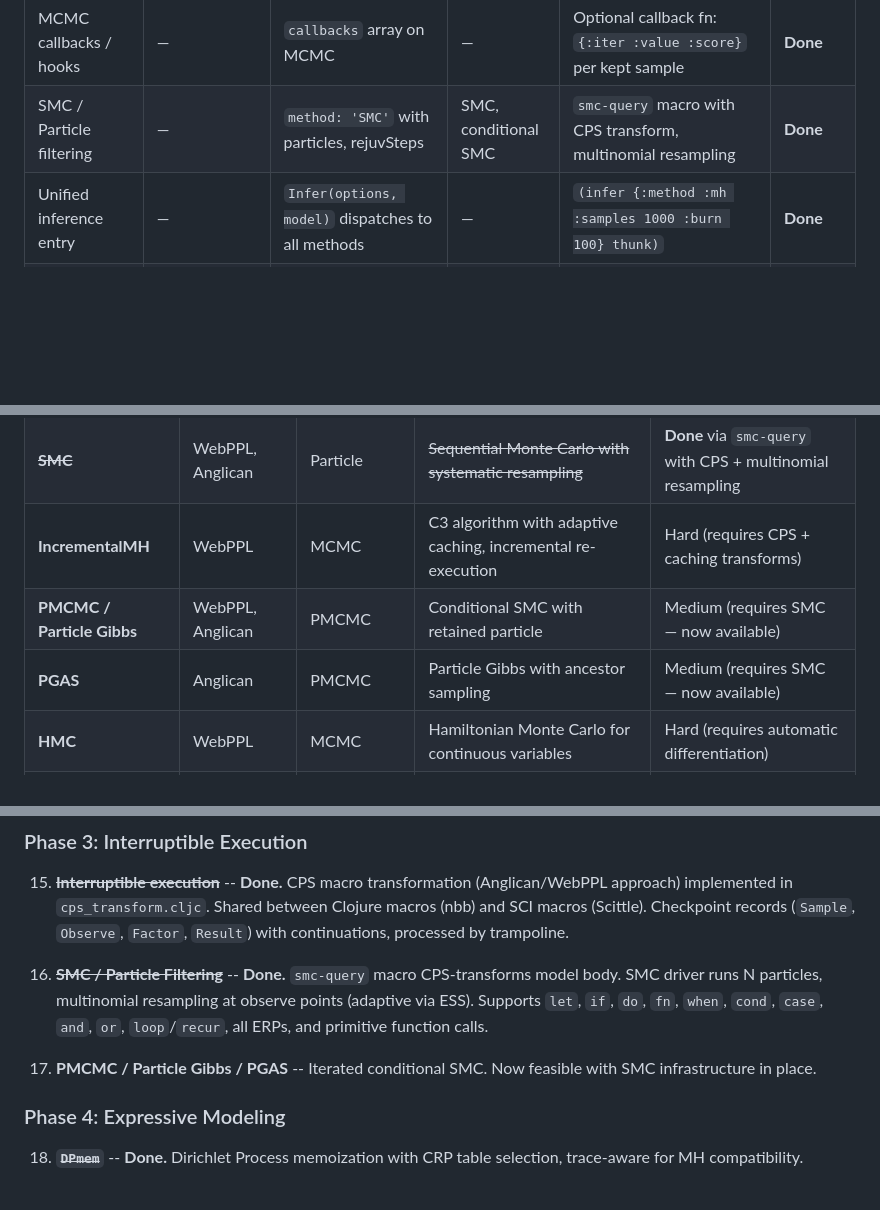
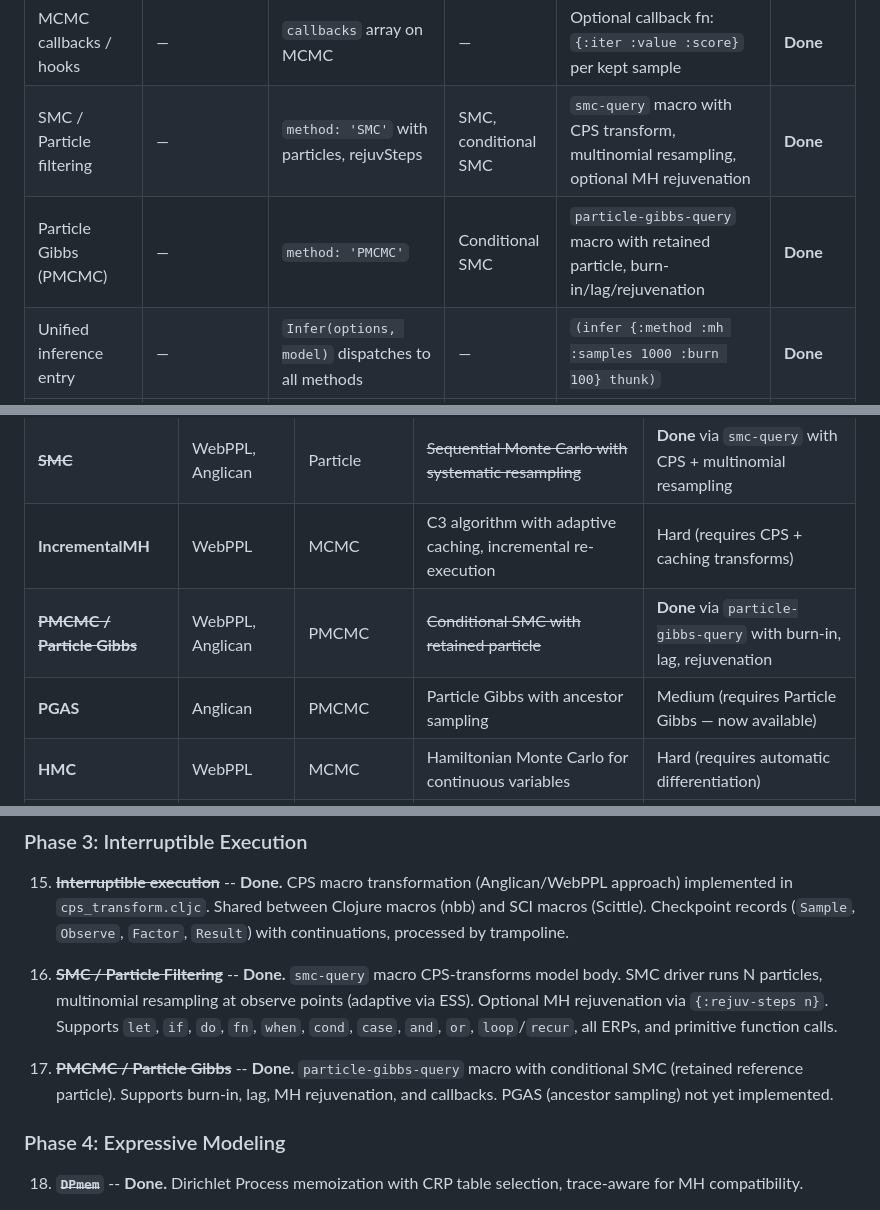
Before and after one commit to robert-johansson/prob-cljs, a Markdown page: GAPS.md, 3 parts joined by grey strips. Drawn GitHub-style; blank space fills up the shorter version.

Commit message:
Update GAPS.md with Particle Gibbs and SMC rejuvenation status
Co-Authored-By: Claude Opus 4.6 <noreply@anthropic.com>

```diff
--- a/GAPS.md
+++ b/GAPS.md
@@ -129,7 +129,8 @@ This works in both rejection mode (probabilistic rejection) and MH mode (exact s
 | Forward sampling | — | `method: 'forward'` (ignores factors) | — | `forward-query-fn`: condition/factor/observe become no-ops | **Done** |
 | MCMC burn-in / thinning | — | `burn`, `lag` options on MCMC | — | `(mh-query-fn n lag burn thunk)` 4-arity | **Done** |
 | MCMC callbacks / hooks | — | `callbacks` array on MCMC | — | Optional callback fn: `{:iter :value :score}` per kept sample | **Done** |
-| SMC / Particle filtering | — | `method: 'SMC'` with particles, rejuvSteps | SMC, conditional SMC | `smc-query` macro with CPS transform, multinomial resampling | **Done** |
+| SMC / Particle filtering | — | `method: 'SMC'` with particles, rejuvSteps | SMC, conditional SMC | `smc-query` macro with CPS transform, multinomial resampling, optional MH rejuvenation | **Done** |
+| Particle Gibbs (PMCMC) | — | `method: 'PMCMC'` | Conditional SMC | `particle-gibbs-query` macro with retained particle, burn-in/lag/rejuvenation | **Done** |
 | Unified inference entry | — | `Infer(options, model)` dispatches to all methods | — | `(infer {:method :mh :samples 1000 :burn 100} thunk)` | **Done** |
 | Incremental rejection | — | Reject at factor statements with `maxScore` bound | — | not implemented | Medium |
 
@@ -163,8 +164,8 @@ This works in both rejection mode (probabilistic rejection) and MH mode (exact s
 | ~~**Enumeration strategies**~~ | WebPPL | Exact | ~~`likelyFirst` (priority queue), execution limits~~ | **Done**: `:likely-first` + `:max-executions` |
 | ~~**SMC**~~ | WebPPL, Anglican | Particle | ~~Sequential Monte Carlo with systematic resampling~~ | **Done** via `smc-query` with CPS + multinomial resampling |
 | **IncrementalMH** | WebPPL | MCMC | C3 algorithm with adaptive caching, incremental re-execution | Hard (requires CPS + caching transforms) |
-| **PMCMC / Particle Gibbs** | WebPPL, Anglican | PMCMC | Conditional SMC with retained particle | Medium (requires SMC — now available) |
-| **PGAS** | Anglican | PMCMC | Particle Gibbs with ancestor sampling | Medium (requires SMC — now available) |
+| ~~**PMCMC / Particle Gibbs**~~ | WebPPL, Anglican | PMCMC | ~~Conditional SMC with retained particle~~ | **Done** via `particle-gibbs-query` with burn-in, lag, rejuvenation |
+| **PGAS** | Anglican | PMCMC | Particle Gibbs with ancestor sampling | Medium (requires Particle Gibbs — now available) |
 | **HMC** | WebPPL | MCMC | Hamiltonian Monte Carlo for continuous variables | Hard (requires automatic differentiation) |
 | **Variational (ELBO)** | WebPPL, Anglican | Optimization | Guide programs with gradient-based ELBO optimization | Hard (requires AD + tensor ops) |
 | **LARJ** | webchurch | MCMC | Locally Annealed Reversible Jump MCMC for trans-dimensional models | Hard |
@@ -398,9 +399,9 @@ The effective gap for builtins is small because ClojureScript's standard library
 
 15. ~~**Interruptible execution**~~ -- **Done.** CPS macro transformation (Anglican/WebPPL approach) implemented in `cps_transform.cljc`. Shared between Clojure macros (nbb) and SCI macros (Scittle). Checkpoint records (`Sample`, `Observe`, `Factor`, `Result`) with continuations, processed by trampoline.
 
-16. ~~**SMC / Particle Filtering**~~ -- **Done.** `smc-query` macro CPS-transforms model body. SMC driver runs N particles, multinomial resampling at observe points (adaptive via ESS). Supports `let`, `if`, `do`, `fn`, `when`, `cond`, `case`, `and`, `or`, `loop`/`recur`, all ERPs, and primitive function calls.
+16. ~~**SMC / Particle Filtering**~~ -- **Done.** `smc-query` macro CPS-transforms model body. SMC driver runs N particles, multinomial resampling at observe points (adaptive via ESS). Optional MH rejuvenation via `{:rejuv-steps n}`. Supports `let`, `if`, `do`, `fn`, `when`, `cond`, `case`, `and`, `or`, `loop`/`recur`, all ERPs, and primitive function calls.
 
-17. **PMCMC / Particle Gibbs / PGAS** -- Iterated conditional SMC. Now feasible with SMC infrastructure in place.
+17. ~~**PMCMC / Particle Gibbs**~~ -- **Done.** `particle-gibbs-query` macro with conditional SMC (retained reference particle). Supports burn-in, lag, MH rejuvenation, and callbacks. PGAS (ancestor sampling) not yet implemented.
 
 ### Phase 4: Expressive Modeling
 
```
Also changed, not shown: other parts of GAPS.md (+1 -1 lines).
